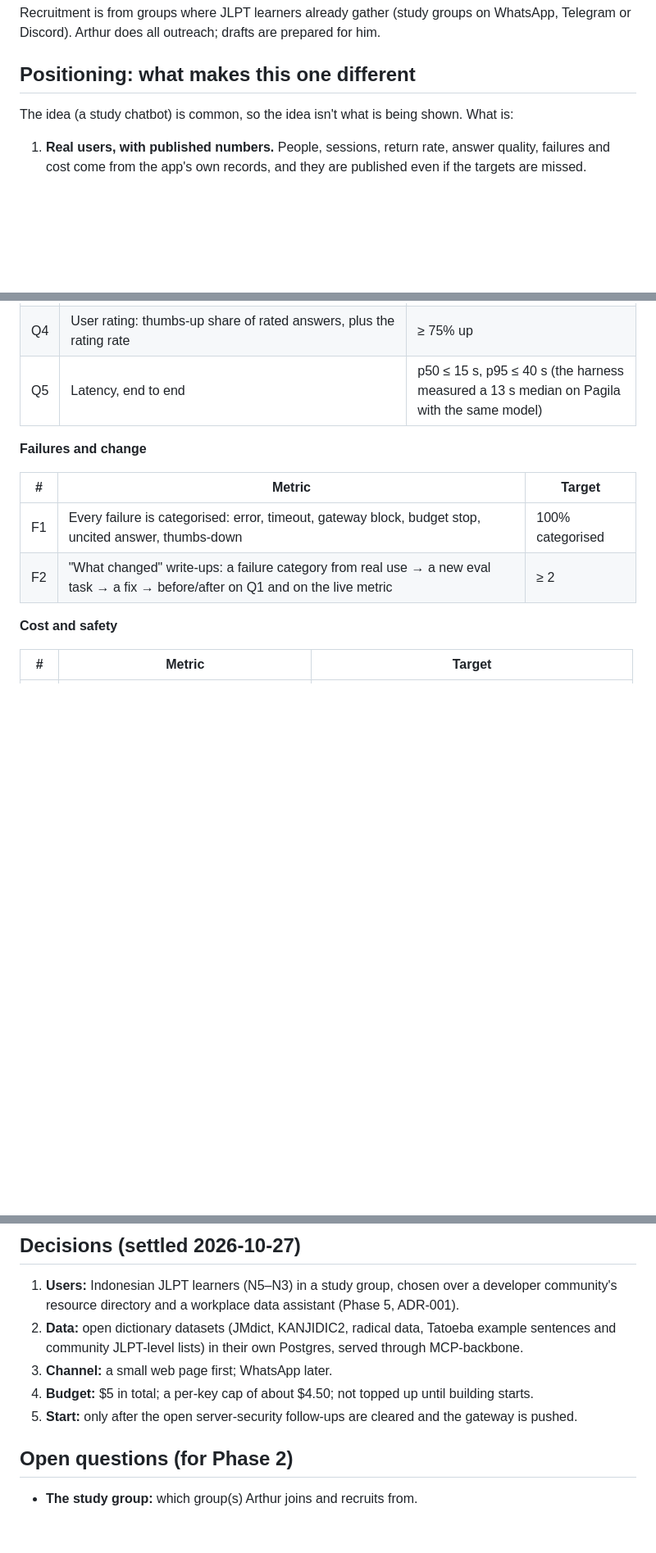
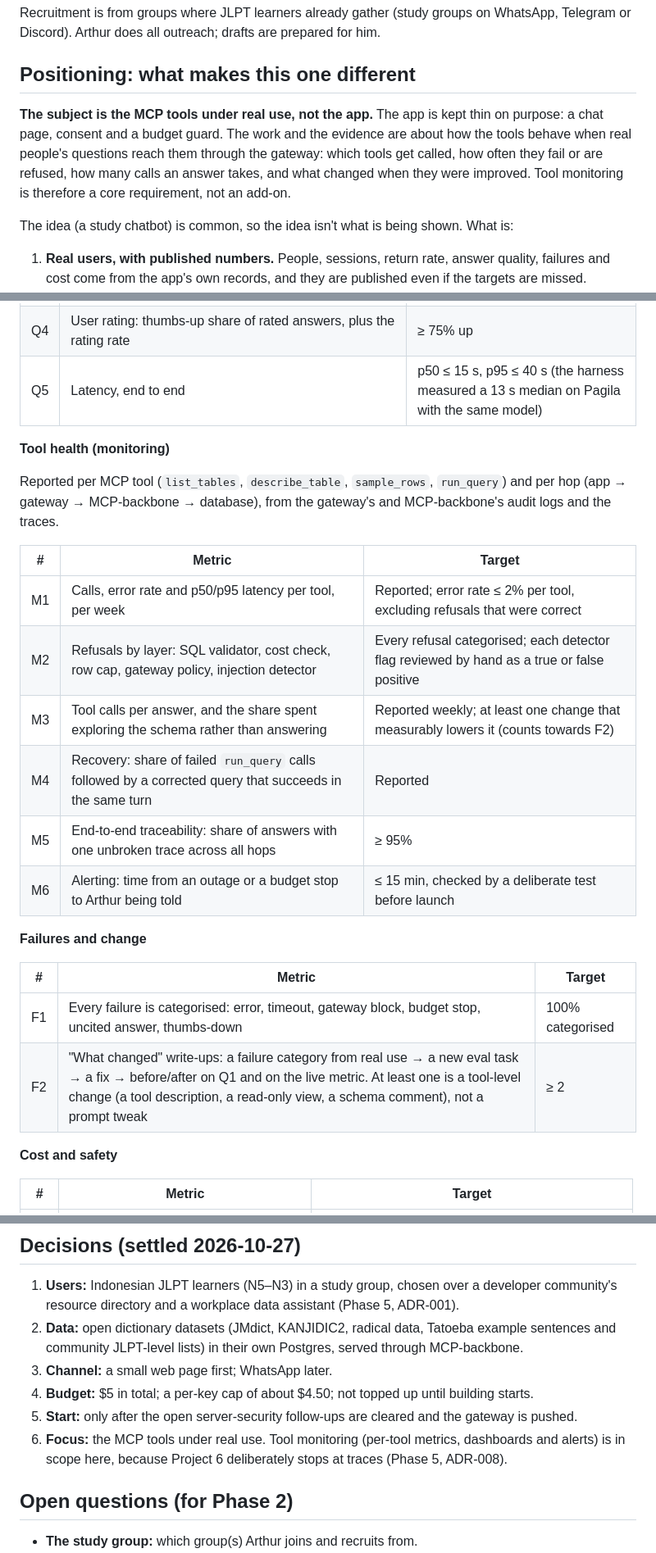
Before and after one commit to NabilRobert/juku-agents-ai, a Markdown page: docs/planning/phase-1-problem-brief.md, 3 parts joined by grey strips. Shown at 82% size. Drawn GitHub-style; blank space fills up the shorter version.

Commit message:
docs: make MCP tool health a Phase 1 success metric
The app is the vehicle; the tools under real use are the subject. Adds
per-tool metrics (calls, errors, latency, refusals by layer, calls per
answer, recovery, traceability, alert delay) and requires one tool-level
change among the before/after write-ups.

Co-Authored-By: Claude Opus 5.5 <noreply@anthropic.com>

```diff
--- a/docs/planning/phase-1-problem-brief.md
+++ b/docs/planning/phase-1-problem-brief.md
@@ -52,6 +52,14 @@ are prepared for him.
 
 ## Positioning: what makes this one different
 
+**The subject is the MCP tools under real use, not the app.** The app is
+kept thin on purpose: a chat page, consent and a budget guard. The work
+and the evidence are about how the tools behave when real people's
+questions reach them through the gateway: which tools get called, how
+often they fail or are refused, how many calls an answer takes, and what
+changed when they were improved. Tool monitoring is therefore a core
+requirement, not an add-on.
+
 The idea (a study chatbot) is common, so the idea isn't what is being
 shown. What is:
 1. **Real users, with published numbers.** People, sessions, return rate,
@@ -93,12 +101,27 @@ after launch. Arthur's own use is excluded from A1–A4.
 | Q4 | User rating: thumbs-up share of rated answers, plus the rating rate | ≥ 75% up |
 | Q5 | Latency, end to end | p50 ≤ 15 s, p95 ≤ 40 s (the harness measured a 13 s median on Pagila with the same model) |
 
+**Tool health (monitoring)**
+
+Reported per MCP tool (`list_tables`, `describe_table`, `sample_rows`,
+`run_query`) and per hop (app → gateway → MCP-backbone → database), from
+the gateway's and MCP-backbone's audit logs and the traces.
+
+| # | Metric | Target |
+|---|---|---|
+| M1 | Calls, error rate and p50/p95 latency per tool, per week | Reported; error rate ≤ 2% per tool, excluding refusals that were correct |
+| M2 | Refusals by layer: SQL validator, cost check, row cap, gateway policy, injection detector | Every refusal categorised; each detector flag reviewed by hand as a true or false positive |
+| M3 | Tool calls per answer, and the share spent exploring the schema rather than answering | Reported weekly; at least one change that measurably lowers it (counts towards F2) |
+| M4 | Recovery: share of failed `run_query` calls followed by a corrected query that succeeds in the same turn | Reported |
+| M5 | End-to-end traceability: share of answers with one unbroken trace across all hops | ≥ 95% |
+| M6 | Alerting: time from an outage or a budget stop to Arthur being told | ≤ 15 min, checked by a deliberate test before launch |
+
 **Failures and change**
 
 | # | Metric | Target |
 |---|---|---|
 | F1 | Every failure is categorised: error, timeout, gateway block, budget stop, uncited answer, thumbs-down | 100% categorised |
-| F2 | "What changed" write-ups: a failure category from real use → a new eval task → a fix → before/after on Q1 and on the live metric | ≥ 2 |
+| F2 | "What changed" write-ups: a failure category from real use → a new eval task → a fix → before/after on Q1 and on the live metric. At least one is a tool-level change (a tool description, a read-only view, a schema comment), not a prompt tweak | ≥ 2 |
 
 **Cost and safety**
 
@@ -139,6 +162,9 @@ recruiting, rather than stretching the window or counting Arthur.
    until building starts.
 5. **Start:** only after the open server-security follow-ups are cleared
    and the gateway is pushed.
+6. **Focus:** the MCP tools under real use. Tool monitoring (per-tool
+   metrics, dashboards and alerts) is in scope here, because Project 6
+   deliberately stops at traces (Phase 5, ADR-008).
 
 ## Open questions (for Phase 2)
 
```
